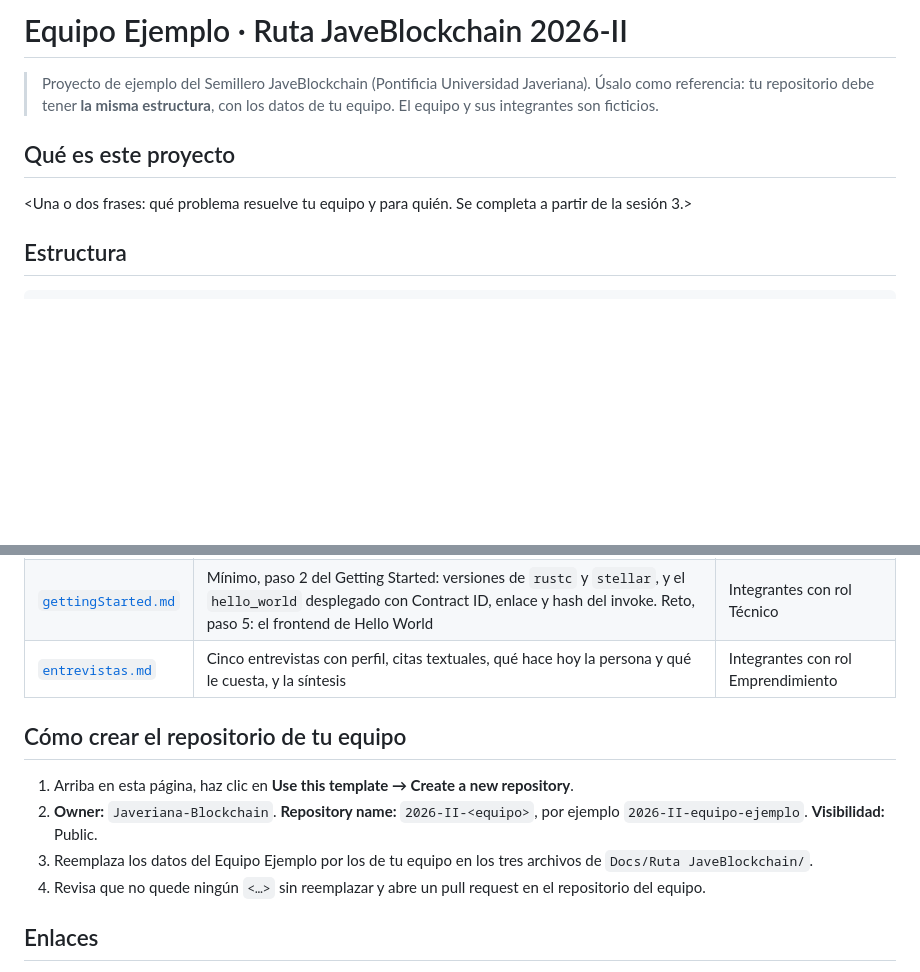
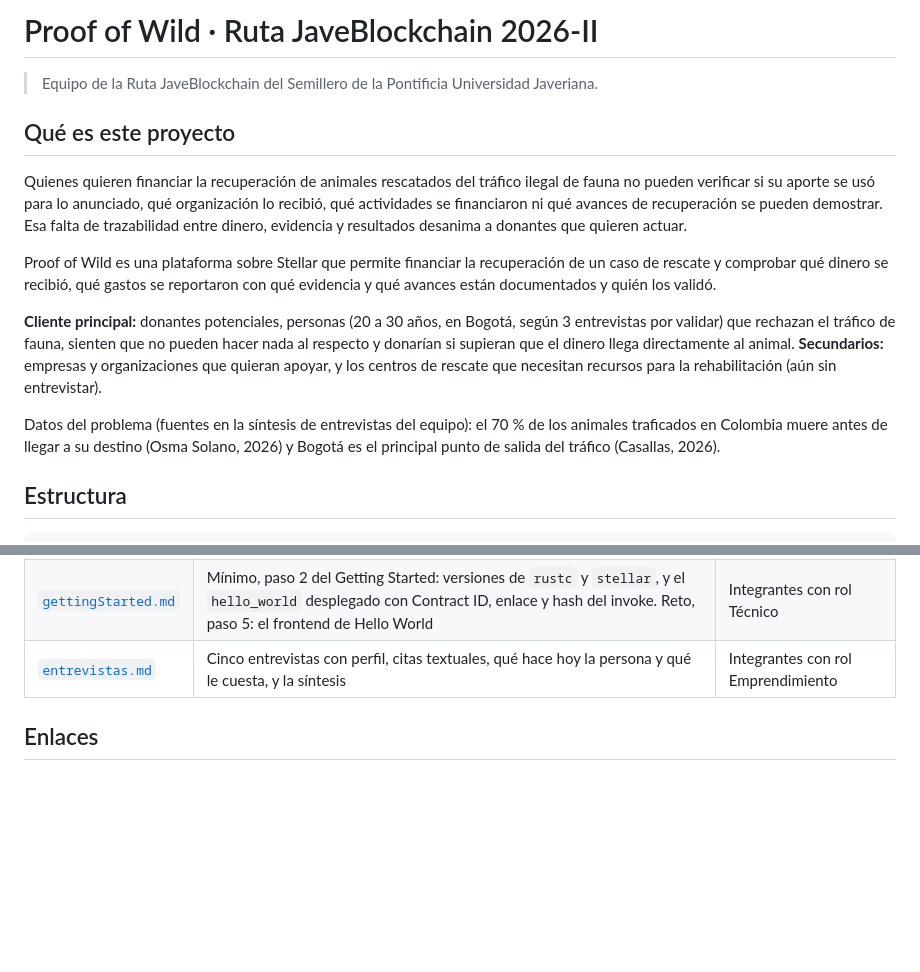
Before and after one commit to Javeriana-Blockchain/2026-II-proof-of-wild, a Markdown page: README.md, 2 parts joined by grey strips. GitHub-like rendering; blank space fills up the shorter version.

Commit message:
docs(semana2): entrega Getting Started con hello_world y reto frontend

```diff
--- a/README.md
+++ b/README.md
@@ -1,12 +1,16 @@
-# Equipo Ejemplo · Ruta JaveBlockchain 2026-II
+# Proof of Wild · Ruta JaveBlockchain 2026-II
 
-> Proyecto de ejemplo del Semillero JaveBlockchain (Pontificia Universidad Javeriana).
-> Úsalo como referencia: tu repositorio debe tener **la misma estructura**, con los datos de tu equipo.
-> El equipo y sus integrantes son ficticios.
+> Equipo de la Ruta JaveBlockchain del Semillero de la Pontificia Universidad Javeriana.
 
 ## Qué es este proyecto
 
-<Una o dos frases: qué problema resuelve tu equipo y para quién. Se completa a partir de la sesión 3.>
+Quienes quieren financiar la recuperación de animales rescatados del tráfico ilegal de fauna no pueden verificar si su aporte se usó para lo anunciado, qué organización lo recibió, qué actividades se financiaron ni qué avances de recuperación se pueden demostrar. Esa falta de trazabilidad entre dinero, evidencia y resultados desanima a donantes que quieren actuar.
+
+Proof of Wild es una plataforma sobre Stellar que permite financiar la recuperación de un caso de rescate y comprobar qué dinero se recibió, qué gastos se reportaron con qué evidencia y qué avances están documentados y quién los validó.
+
+**Cliente principal:** donantes potenciales, personas (20 a 30 años, en Bogotá, según 3 entrevistas por validar) que rechazan el tráfico de fauna, sienten que no pueden hacer nada al respecto y donarían si supieran que el dinero llega directamente al animal. **Secundarios:** empresas y organizaciones que quieran apoyar, y los centros de rescate que necesitan recursos para la rehabilitación (aún sin entrevistar).
+
+Datos del problema (fuentes en la síntesis de entrevistas del equipo): el 70 % de los animales traficados en Colombia muere antes de llegar a su destino (Osma Solano, 2026) y Bogotá es el principal punto de salida del tráfico (Casallas, 2026).
 
 ## Estructura
 
@@ -25,13 +29,6 @@ Docs/
 | [`gettingStarted.md`](<Docs/Ruta JaveBlockchain/gettingStarted.md>) | Mínimo, paso 2 del Getting Started: versiones de `rustc` y `stellar`, y el `hello_world` desplegado con Contract ID, enlace y hash del invoke. Reto, paso 5: el frontend de Hello World | Integrantes con rol Técnico |
 | [`entrevistas.md`](<Docs/Ruta JaveBlockchain/entrevistas.md>) | Cinco entrevistas con perfil, citas textuales, qué hace hoy la persona y qué le cuesta, y la síntesis | Integrantes con rol Emprendimiento |
 
-## Cómo crear el repositorio de tu equipo
-
-1. Arriba en esta página, haz clic en **Use this template → Create a new repository**.
-2. **Owner:** `Javeriana-Blockchain`. **Repository name:** `2026-II-<equipo>`, por ejemplo `2026-II-equipo-ejemplo`. **Visibilidad:** Public.
-3. Reemplaza los datos del Equipo Ejemplo por los de tu equipo en los tres archivos de `Docs/Ruta JaveBlockchain/`.
-4. Revisa que no quede ningún `<…>` sin reemplazar y abre un pull request en el repositorio del equipo.
-
 ## Enlaces
 
 - Sitio de la Ruta: https://javeblockchain.pages.dev
```
Also changed, not shown: Docs/Ruta JaveBlockchain/gettingStarted.md (+49 -29 lines), Docs/Ruta JaveBlockchain/team.md (+2 -3 lines), Docs/Ruta JaveBlockchain/frontend.png (added).
